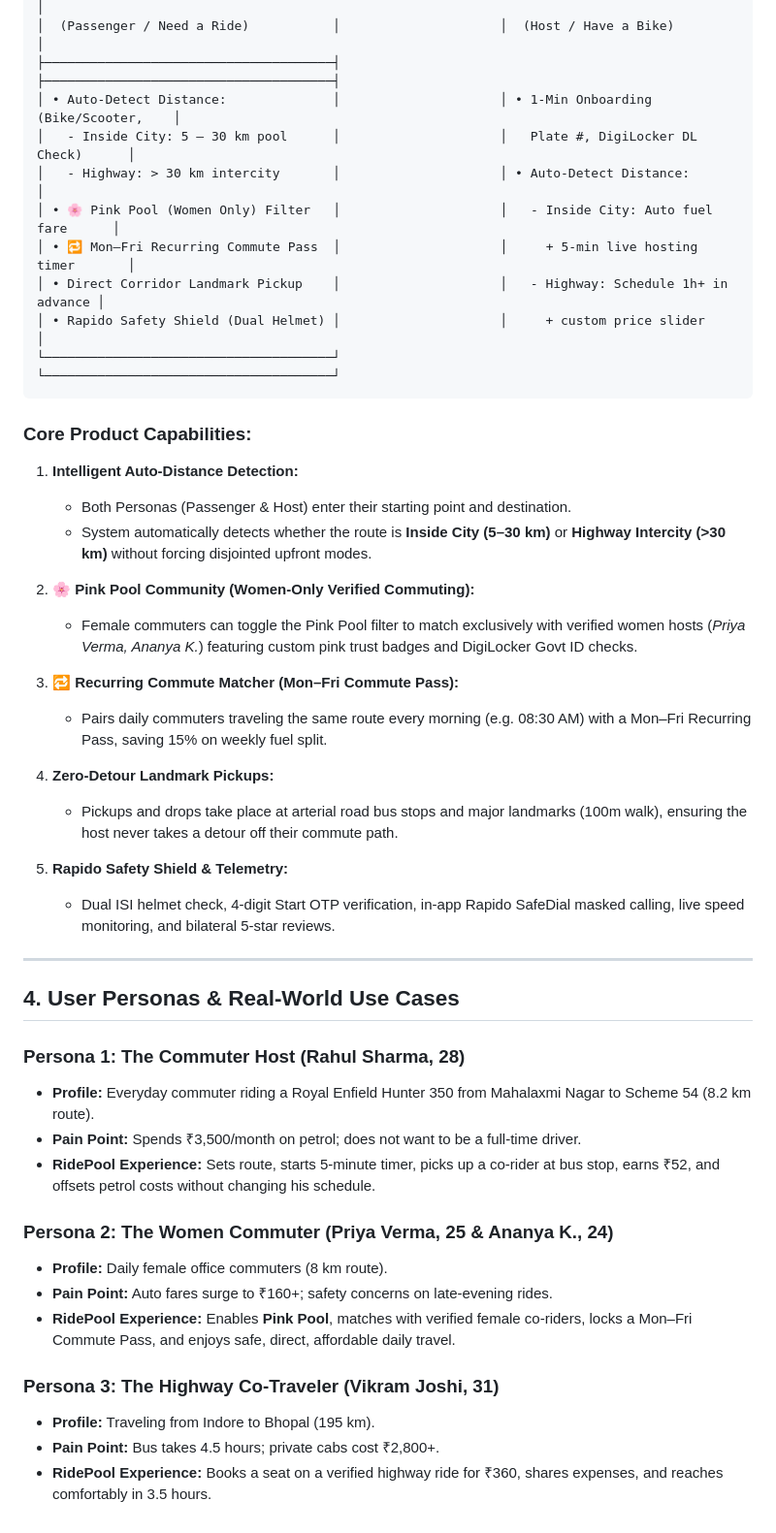
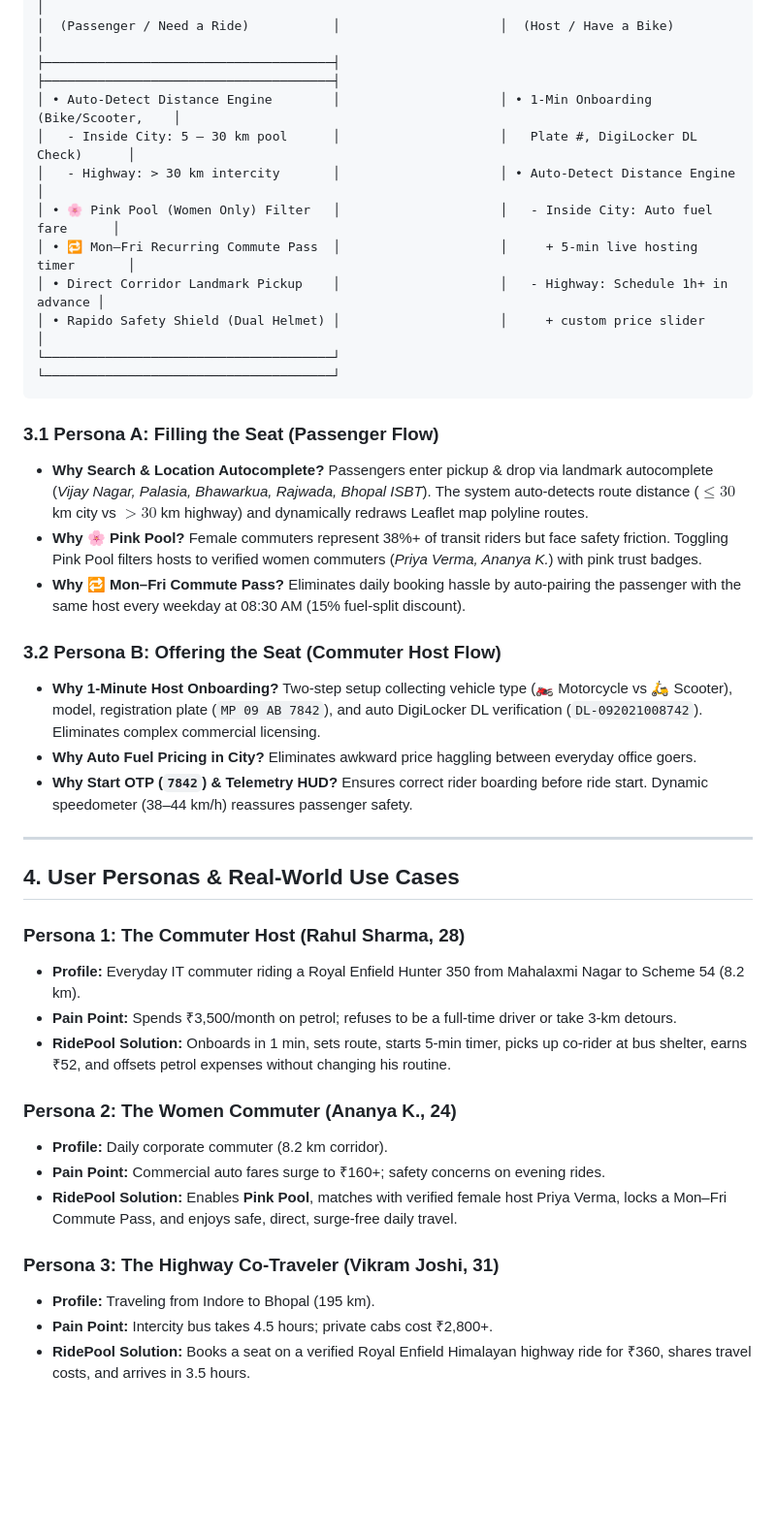
Before and after one commit to abhigya3750/rapido-bikepool, a Markdown page: BRD_Rapido_Bikepool.md, the part around one of its changes. Shown at 97% size. Drawn GitHub-style; blank space fills up the shorter version.

````diff
--- a/BRD_Rapido_Bikepool.md
+++ b/BRD_Rapido_Bikepool.md
@@ -48,9 +72,9 @@ Any person with a two-wheeler can host a ride (**Offering the Seat**), and any p
 │  PERSONA A: FILLING THE SEAT         │                     │  PERSONA B: OFFERING THE SEAT        │
 │  (Passenger / Need a Ride)           │                     │  (Host / Have a Bike)                 │
 ├──────────────────────────────────────┤                     ├──────────────────────────────────────┤
-│ • Auto-Detect Distance:              │                     │ • 1-Min Onboarding (Bike/Scooter,    │
+│ • Auto-Detect Distance Engine        │                     │ • 1-Min Onboarding (Bike/Scooter,    │
 │   - Inside City: 5 – 30 km pool      │                     │   Plate #, DigiLocker DL Check)      │
-│   - Highway: > 30 km intercity       │                     │ • Auto-Detect Distance:              │
+│   - Highway: > 30 km intercity       │                     │ • Auto-Detect Distance Engine        │
 │ • 🌸 Pink Pool (Women Only) Filter   │                     │   - Inside City: Auto fuel fare      │
 │ • 🔁 Mon–Fri Recurring Commute Pass  │                     │     + 5-min live hosting timer       │
 │ • Direct Corridor Landmark Pickup    │                     │   - Highway: Schedule 1h+ in advance │
@@ -58,39 +82,31 @@ Any person with a two-wheeler can host a ride (**Offering the Seat**), and any p
 └──────────────────────────────────────┘                     └──────────────────────────────────────┘
 ```
 
-### Core Product Capabilities:
+### 3.1 Persona A: Filling the Seat (Passenger Flow)
+* **Why Search & Location Autocomplete?** Passengers enter pickup & drop via landmark autocomplete (*Vijay Nagar, Palasia, Bhawarkua, Rajwada, Bhopal ISBT*). The system auto-detects route distance ($\le 30$ km city vs $>30$ km highway) and dynamically redraws Leaflet map polyline routes.
+* **Why 🌸 Pink Pool?** Female commuters represent 38%+ of transit riders but face safety friction. Toggling Pink Pool filters hosts to verified women commuters (*Priya Verma, Ananya K.*) with pink trust badges.
+* **Why 🔁 Mon–Fri Commute Pass?** Eliminates daily booking hassle by auto-pairing the passenger with the same host every weekday at 08:30 AM (15% fuel-split discount).
 
-1. **Intelligent Auto-Distance Detection:**
-   * Both Personas (Passenger & Host) enter their starting point and destination.
-   * System automatically detects whether the route is **Inside City (5–30 km)** or **Highway Intercity (>30 km)** without forcing disjointed upfront modes.
-
-2. **🌸 Pink Pool Community (Women-Only Verified Commuting):**
-   * Female commuters can toggle the Pink Pool filter to match exclusively with verified women hosts (*Priya Verma, Ananya K.*) featuring custom pink trust badges and DigiLocker Govt ID checks.
-
-3. **🔁 Recurring Commute Matcher (Mon–Fri Commute Pass):**
-   * Pairs daily commuters traveling the same route every morning (e.g. 08:30 AM) with a Mon–Fri Recurring Pass, saving 15% on weekly fuel split.
-
-4. **Zero-Detour Landmark Pickups:**
-   * Pickups and drops take place at arterial road bus stops and major landmarks (100m walk), ensuring the host never takes a detour off their commute path.
-
-5. **Rapido Safety Shield & Telemetry:**
-   * Dual ISI helmet check, 4-digit Start OTP verification, in-app Rapido SafeDial masked calling, live speed monitoring, and bilateral 5-star reviews.
+### 3.2 Persona B: Offering the Seat (Commuter Host Flow)
+* **Why 1-Minute Host Onboarding?** Two-step setup collecting vehicle type (🏍️ Motorcycle vs 🛵 Scooter), model, registration plate (`MP 09 AB 7842`), and auto DigiLocker DL verification (`DL-092021008742`). Eliminates complex commercial licensing.
+* **Why Auto Fuel Pricing in City?** Eliminates awkward price haggling between everyday office goers.
+* **Why Start OTP (`7842`) & Telemetry HUD?** Ensures correct rider boarding before ride start. Dynamic speedometer (38–44 km/h) reassures passenger safety.
 
 ---
 
 ## 4. User Personas & Real-World Use Cases
 
 ### Persona 1: The Commuter Host (Rahul Sharma, 28)
-* **Profile:** Everyday commuter riding a Royal Enfield Hunter 350 from Mahalaxmi Nagar to Scheme 54 (8.2 km route).
-* **Pain Point:** Spends ₹3,500/month on petrol; does not want to be a full-time driver.
-* **RidePool Experience:** Sets route, starts 5-minute timer, picks up a co-rider at bus stop, earns ₹52, and offsets petrol costs without changing his schedule.
+* **Profile:** Everyday IT commuter riding a Royal Enfield Hunter 350 from Mahalaxmi Nagar to Scheme 54 (8.2 km).
+* **Pain Point:** Spends ₹3,500/month on petrol; refuses to be a full-time driver or take 3-km detours.
+* **RidePool Solution:** Onboards in 1 min, sets route, starts 5-min timer, picks up co-rider at bus shelter, earns ₹52, and offsets petrol expenses without changing his routine.
 
-### Persona 2: The Women Commuter (Priya Verma, 25 & Ananya K., 24)
-* **Profile:** Daily female office commuters (8 km route).
-* **Pain Point:** Auto fares surge to ₹160+; safety concerns on late-evening rides.
-* **RidePool Experience:** Enables **Pink Pool**, matches with verified female co-riders, locks a Mon–Fri Commute Pass, and enjoys safe, direct, affordable daily travel.
+### Persona 2: The Women Commuter (Ananya K., 24)
+* **Profile:** Daily corporate commuter (8.2 km corridor).
+* **Pain Point:** Commercial auto fares surge to ₹160+; safety concerns on evening rides.
+* **RidePool Solution:** Enables **Pink Pool**, matches with verified female host Priya Verma, locks a Mon–Fri Commute Pass, and enjoys safe, direct, surge-free daily travel.
 
 ### Persona 3: The Highway Co-Traveler (Vikram Joshi, 31)
 * **Profile:** Traveling from Indore to Bhopal (195 km).
-* **Pain Point:** Bus takes 4.5 hours; private cabs cost ₹2,800+.
-* **RidePool Experience:** Books a seat on a verified highway ride for ₹360, shares expenses, and reaches comfortably in 3.5 hours.
+* **Pain Point:** Intercity bus takes 4.5 hours; private cabs cost ₹2,800+.
+* **RidePool Solution:** Books a seat on a verified Royal Enfield Himalayan highway ride for ₹360, shares travel costs, and arrives in 3.5 hours.
````
Also changed, not shown: other parts of BRD_Rapido_Bikepool.md (+42 -18 lines), PRD_Rapido_Bikepool.md (+49 -33 lines).
